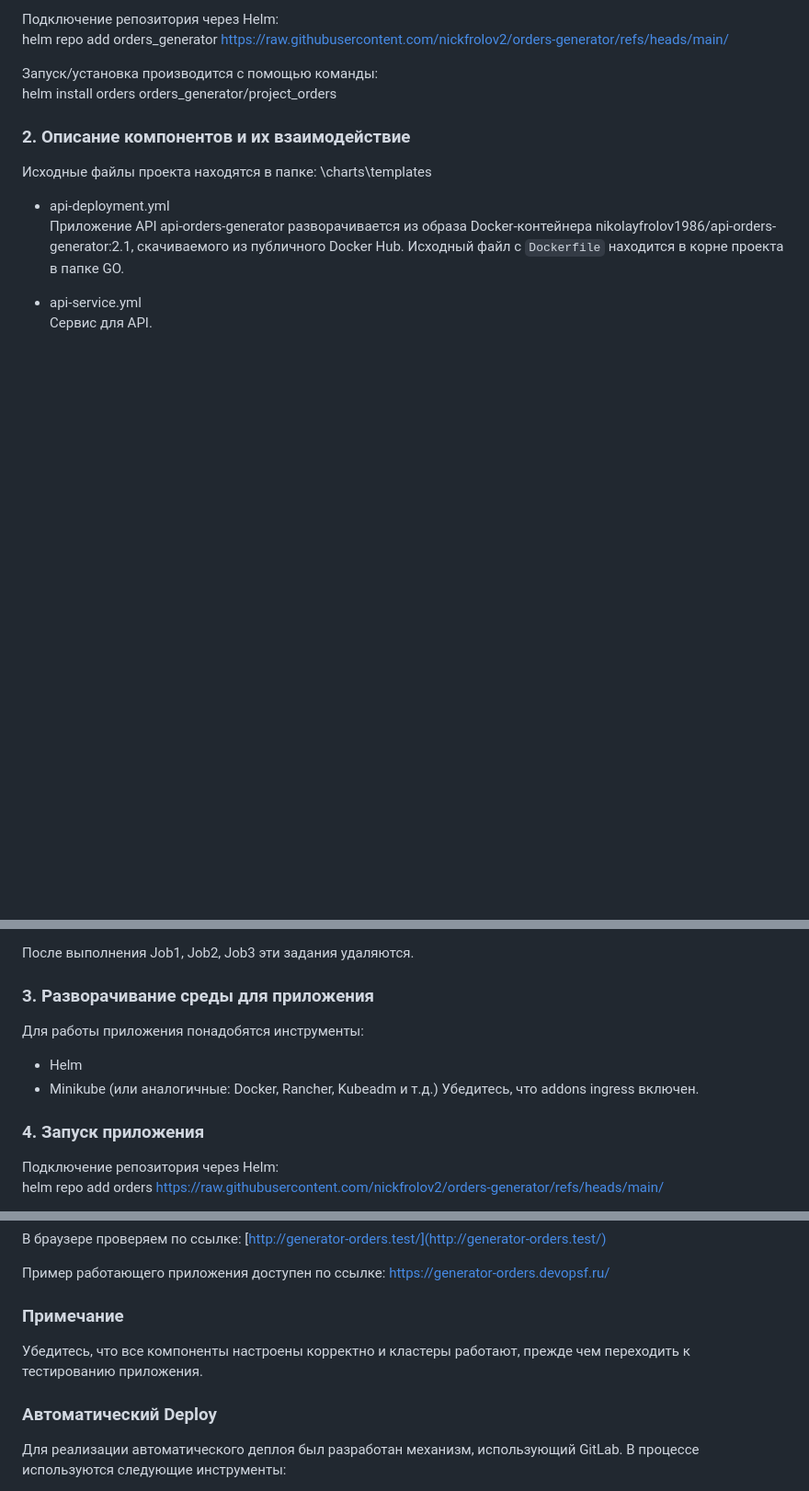
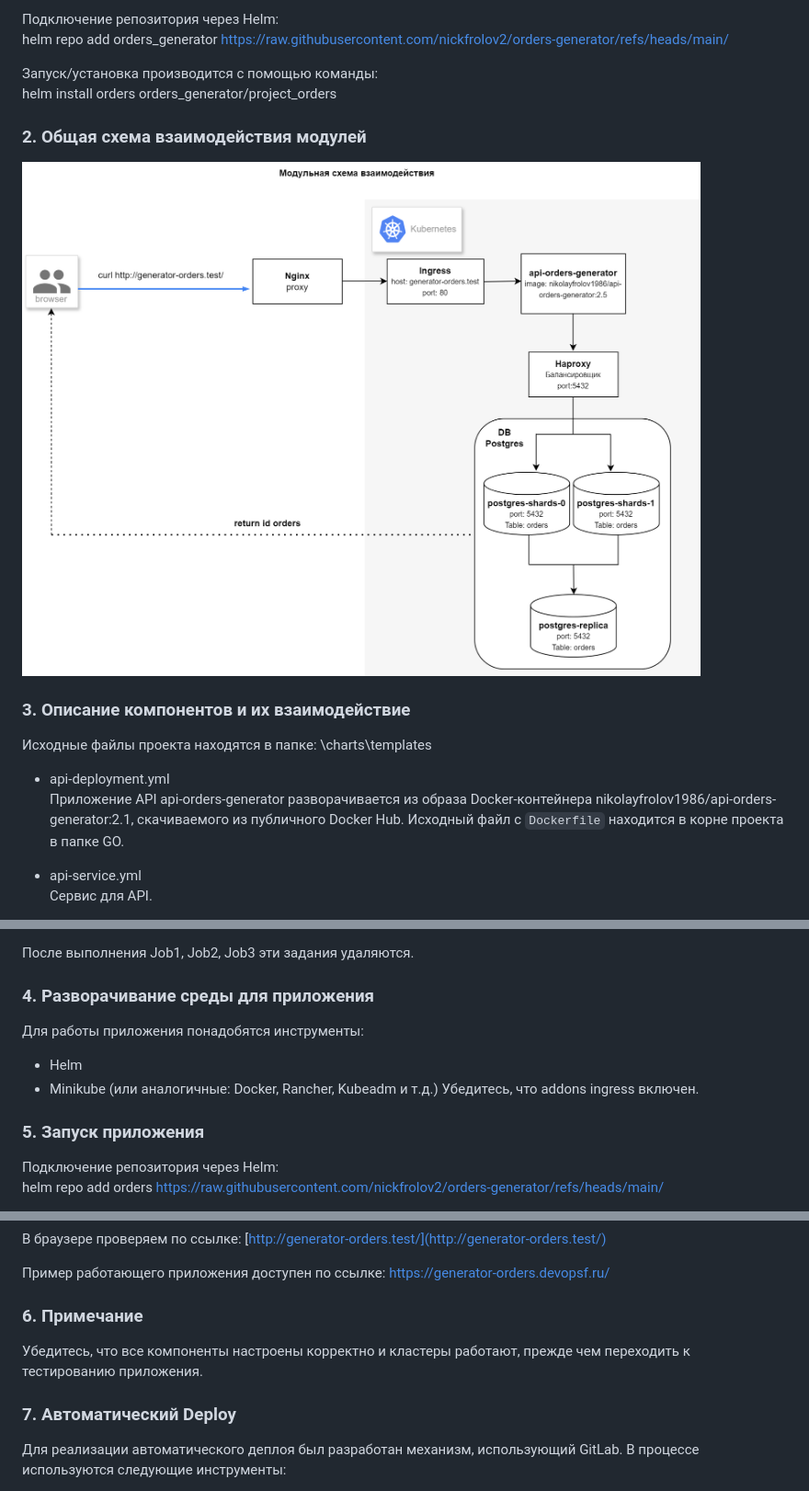
Before and after one commit to nickfrolov2/orders-generator, a Markdown page: README.md, 3 parts joined by grey strips. Shown: that part at 92% size. GitHub-like rendering; pictures changed too: Artifacts/schema.png (added); blank space fills up the shorter version.

Commit message:
add schema and instuctions

```diff
--- a/README.md
+++ b/README.md
@@ -19,8 +19,11 @@ helm repo add orders_generator https://raw.githubusercontent.com/nickfrolov2/ord
 Запуск/установка производится с помощью команды:
 helm install orders orders_generator/project_orders
 
+### 2. Общая схема взаимодействия модулей
 
-### 2. Описание компонентов и их взаимодействие
+![Пример изображения](Artifacts/schema.png)
+
+### 3. Описание компонентов и их взаимодействие
 
 Исходные файлы проекта находятся в папке: \charts\templates
 
@@ -47,14 +50,14 @@ helm install orders orders_generator/project_orders
 
 После выполнения Job1, Job2, Job3 эти задания удаляются.
 
-### 3. Разворачивание среды для приложения
+### 4. Разворачивание среды для приложения
 
 Для работы приложения понадобятся инструменты:
 - Helm
 - Minikube (или аналогичные: Docker, Rancher, Kubeadm и т.д.)
 Убедитесь, что addons ingress включен.
 
-### 4. Запуск приложения
+### 5. Запуск приложения
 
 Подключение репозитория через Helm:
 helm repo add orders https://raw.githubusercontent.com/nickfrolov2/orders-generator/refs/heads/main/
@@ -92,10 +95,10 @@ NOTES:
 
 Пример работающего приложения доступен по ссылке: https://generator-orders.devopsf.ru/
 
-### Примечание
+### 6. Примечание
 Убедитесь, что все компоненты настроены корректно и кластеры работают, прежде чем переходить к тестированию приложения.
 
-### Автоматический Deploy
+### 7. Автоматический Deploy
 
 Для реализации автоматического деплоя был разработан механизм, использующий GitLab. В процессе используются следующие инструменты:
 
```
Also changed, not shown: other parts of README.md (+1 -1 lines), 2 other files.
